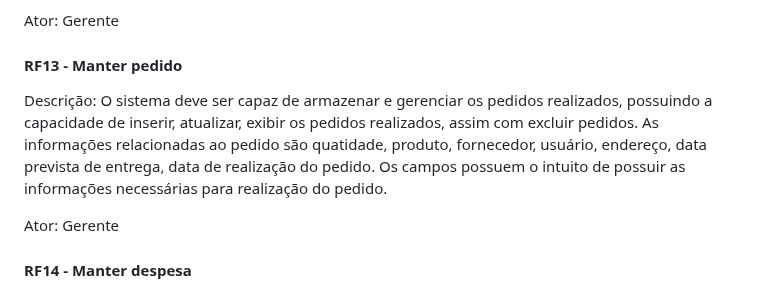
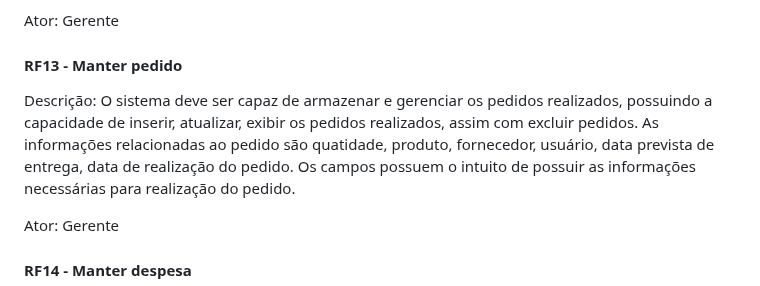
Before and after one commit to Control-Cash/controlcash, a Markdown page: docs/documento-de-visao.md, the part around the change. GitHub-like rendering.

Commit message:
Formata e revisa RF13 #8

```diff
--- a/docs/documento-de-visao.md
+++ b/docs/documento-de-visao.md
@@ -165,10 +165,11 @@ Ator: Gerente
 
 #### RF13 - Manter pedido
 
-Descrição: O sistema deve ser capaz de armazenar e gerenciar os pedidos realizados, possuindo
-a capacidade de inserir, atualizar, exibir os pedidos realizados, assim com excluir pedidos.
-As informações relacionadas ao pedido são quatidade, produto, fornecedor, usuário, endereço,
-data prevista de entrega, data de realização do pedido. Os campos possuem o intuito de possuir
+Descrição: O sistema deve ser capaz de armazenar e gerenciar os pedidos
+realizados, possuindo a capacidade de inserir, atualizar, exibir os pedidos
+realizados, assim com excluir pedidos. As informações relacionadas ao pedido são
+quatidade, produto, fornecedor, usuário, data prevista de entrega,
+data de realização do pedido. Os campos possuem o intuito de possuir
 as informações necessárias para realização do pedido.
 
 Ator: Gerente
```
